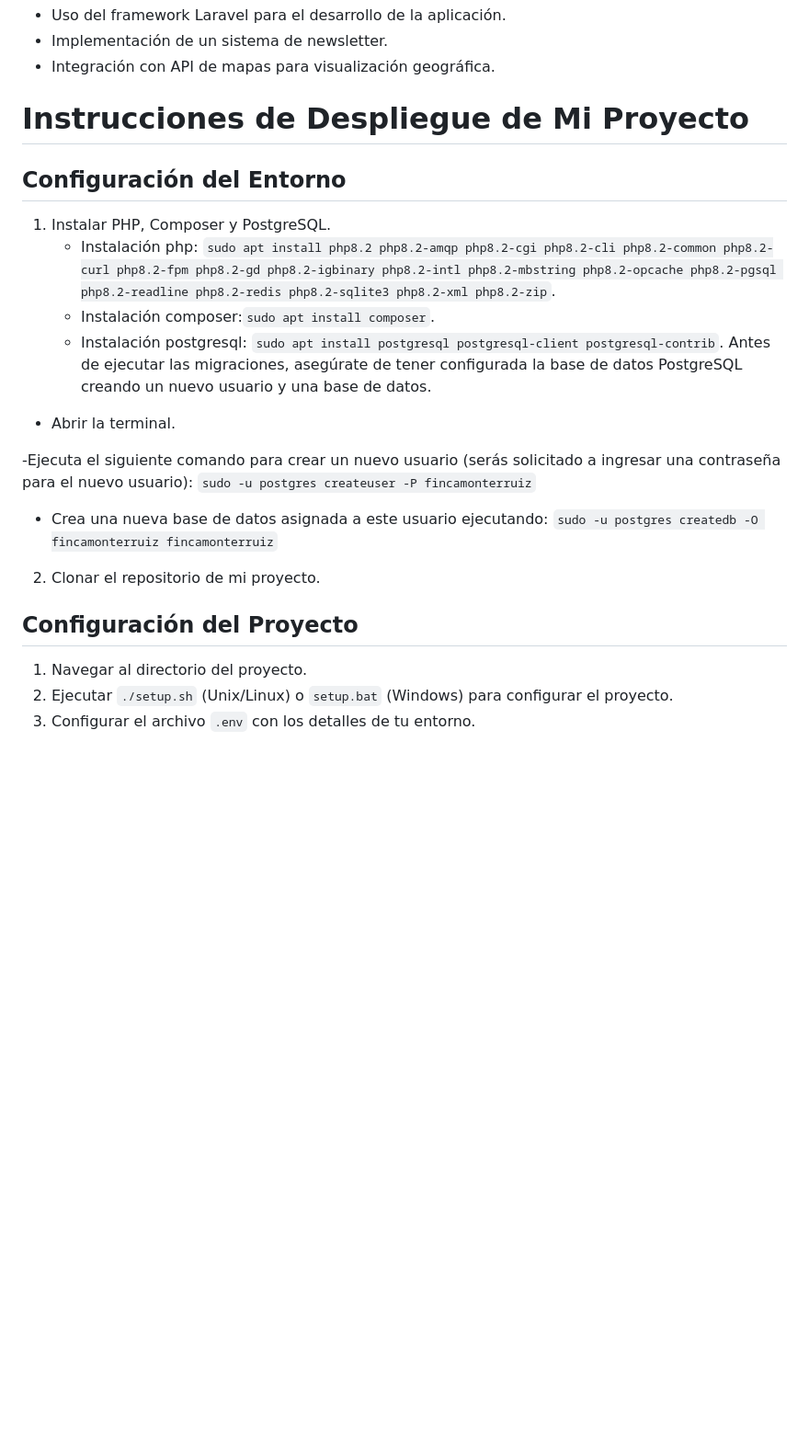
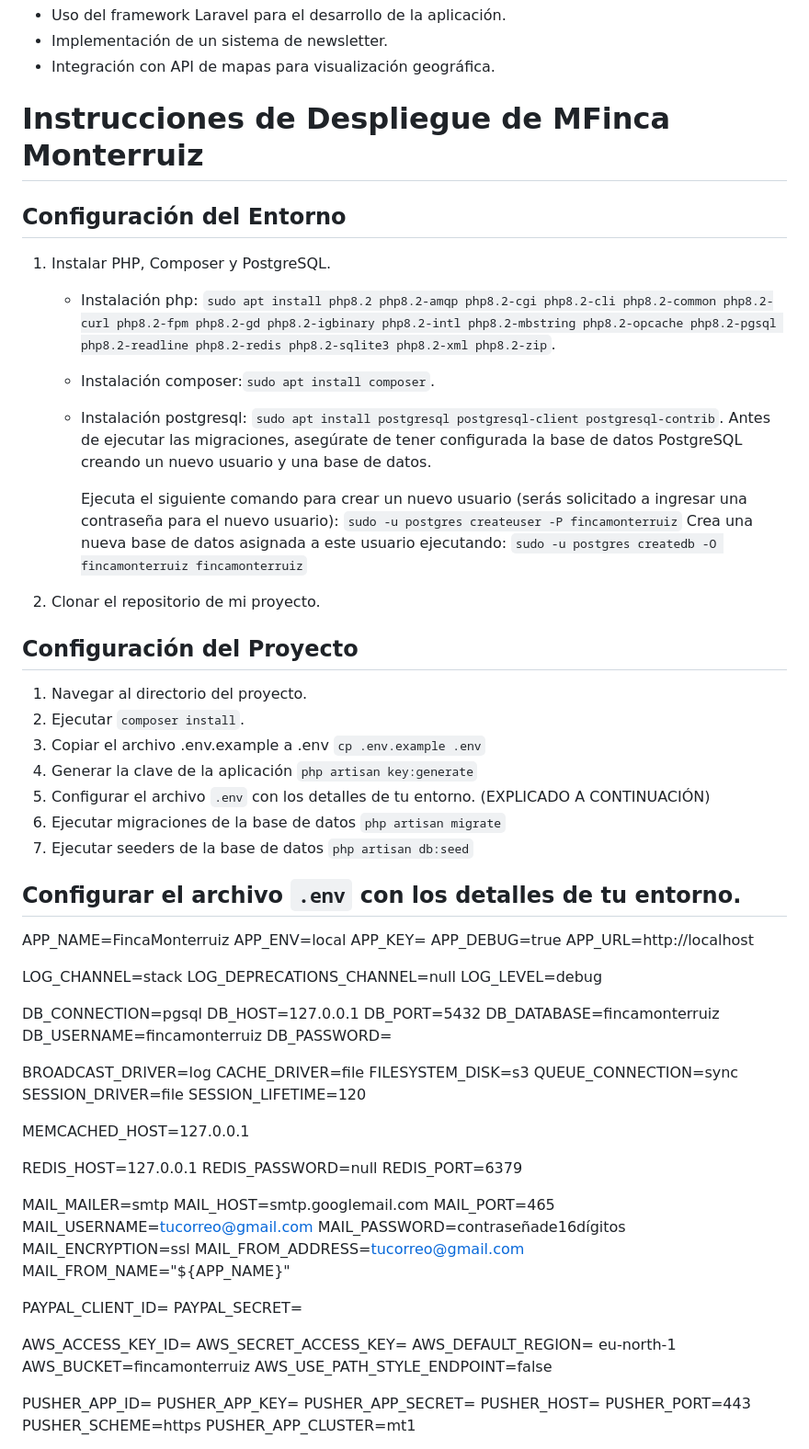
Before and after one commit to anarodperez/FincaMonterruiz, a Markdown page: README.md, the part around the change printed below. Shown: that part at 92% size. GitHub-like rendering; blank space fills up the shorter version.

```diff
--- a/README.md
+++ b/README.md
@@ -39,7 +39,7 @@ La funcionalidad principal de la aplicación es permitir a los usuarios explorar
 - Integración con API de mapas para visualización geográfica.
 
 
-# Instrucciones de Despliegue de Mi Proyecto
+# Instrucciones de Despliegue de MFinca Monterruiz
 
 ## Configuración del Entorno
 
@@ -49,16 +49,78 @@ La funcionalidad principal de la aplicación es permitir a los usuarios explorar
    - Instalación postgresql: `sudo apt install postgresql postgresql-client postgresql-contrib`.
      Antes de ejecutar las migraciones, asegúrate de tener configurada la base de datos PostgreSQL creando un nuevo usuario y una base de datos.
 
-* Abrir la terminal.
-
- -Ejecuta el siguiente comando para crear un nuevo usuario (serás solicitado a ingresar una contraseña para el nuevo usuario):
+     Ejecuta el siguiente comando para crear un nuevo usuario (serás solicitado a ingresar una contraseña para el nuevo usuario):
    `sudo -u postgres createuser -P fincamonterruiz`
-- Crea una nueva base de datos asignada a este usuario ejecutando: `sudo -u postgres createdb -O fincamonterruiz fincamonterruiz`
+    Crea una nueva base de datos asignada a este usuario ejecutando: `sudo -u postgres createdb -O fincamonterruiz fincamonterruiz`
 
 2. Clonar el repositorio de mi proyecto.
 
 ## Configuración del Proyecto
 
 1. Navegar al directorio del proyecto.
-2. Ejecutar `./setup.sh` (Unix/Linux) o `setup.bat` (Windows) para configurar el proyecto.
-3. Configurar el archivo `.env` con los detalles de tu entorno.
+2. Ejecutar `composer install`.
+3. Copiar el archivo .env.example a .env `cp .env.example .env`
+4. Generar la clave de la aplicación `php artisan key:generate`
+5. Configurar el archivo `.env` con los detalles de tu entorno. (EXPLICADO A CONTINUACIÓN)
+6. Ejecutar migraciones de la base de datos `php artisan migrate`
+7. Ejecutar seeders de la base de datos `php artisan db:seed`
+
+
+## Configurar el archivo `.env` con los detalles de tu entorno.
+
+APP_NAME=FincaMonterruiz
+APP_ENV=local
+APP_KEY=
+APP_DEBUG=true
+APP_URL=http://localhost
+
+LOG_CHANNEL=stack
+LOG_DEPRECATIONS_CHANNEL=null
+LOG_LEVEL=debug
+
+DB_CONNECTION=pgsql
+DB_HOST=127.0.0.1
+DB_PORT=5432
+DB_DATABASE=fincamonterruiz
+DB_USERNAME=fincamonterruiz
+DB_PASSWORD=
+
+BROADCAST_DRIVER=log
+CACHE_DRIVER=file
+FILESYSTEM_DISK=s3
+QUEUE_CONNECTION=sync
+SESSION_DRIVER=file
+SESSION_LIFETIME=120
+
+MEMCACHED_HOST=127.0.0.1
+
+REDIS_HOST=127.0.0.1
+REDIS_PASSWORD=null
+REDIS_PORT=6379
+
+MAIL_MAILER=smtp
+MAIL_HOST=smtp.googlemail.com
+MAIL_PORT=465
+MAIL_USERNAME=tucorreo@gmail.com
+MAIL_PASSWORD=contraseñade16dígitos
+MAIL_ENCRYPTION=ssl
+MAIL_FROM_ADDRESS=tucorreo@gmail.com
+MAIL_FROM_NAME="${APP_NAME}"
+
+PAYPAL_CLIENT_ID=
+PAYPAL_SECRET=
+
+AWS_ACCESS_KEY_ID=
+AWS_SECRET_ACCESS_KEY=
+AWS_DEFAULT_REGION= eu-north-1
+AWS_BUCKET=fincamonterruiz
+AWS_USE_PATH_STYLE_ENDPOINT=false
+
+PUSHER_APP_ID=
+PUSHER_APP_KEY=
+PUSHER_APP_SECRET=
+PUSHER_HOST=
+PUSHER_PORT=443
+PUSHER_SCHEME=https
+PUSHER_APP_CLUSTER=mt1
+
```
Also changed, not shown: other parts of README.md (+83 -0 lines).
